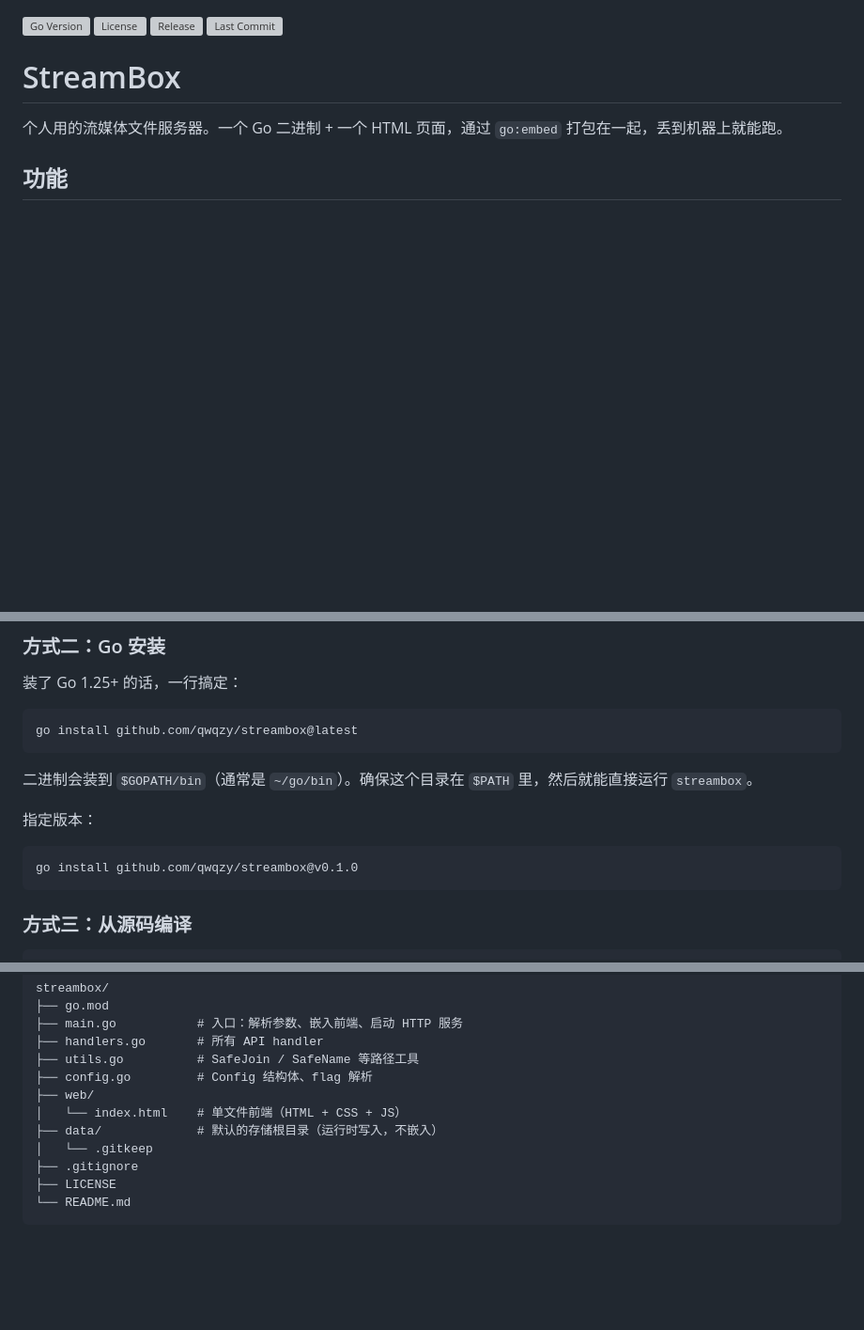
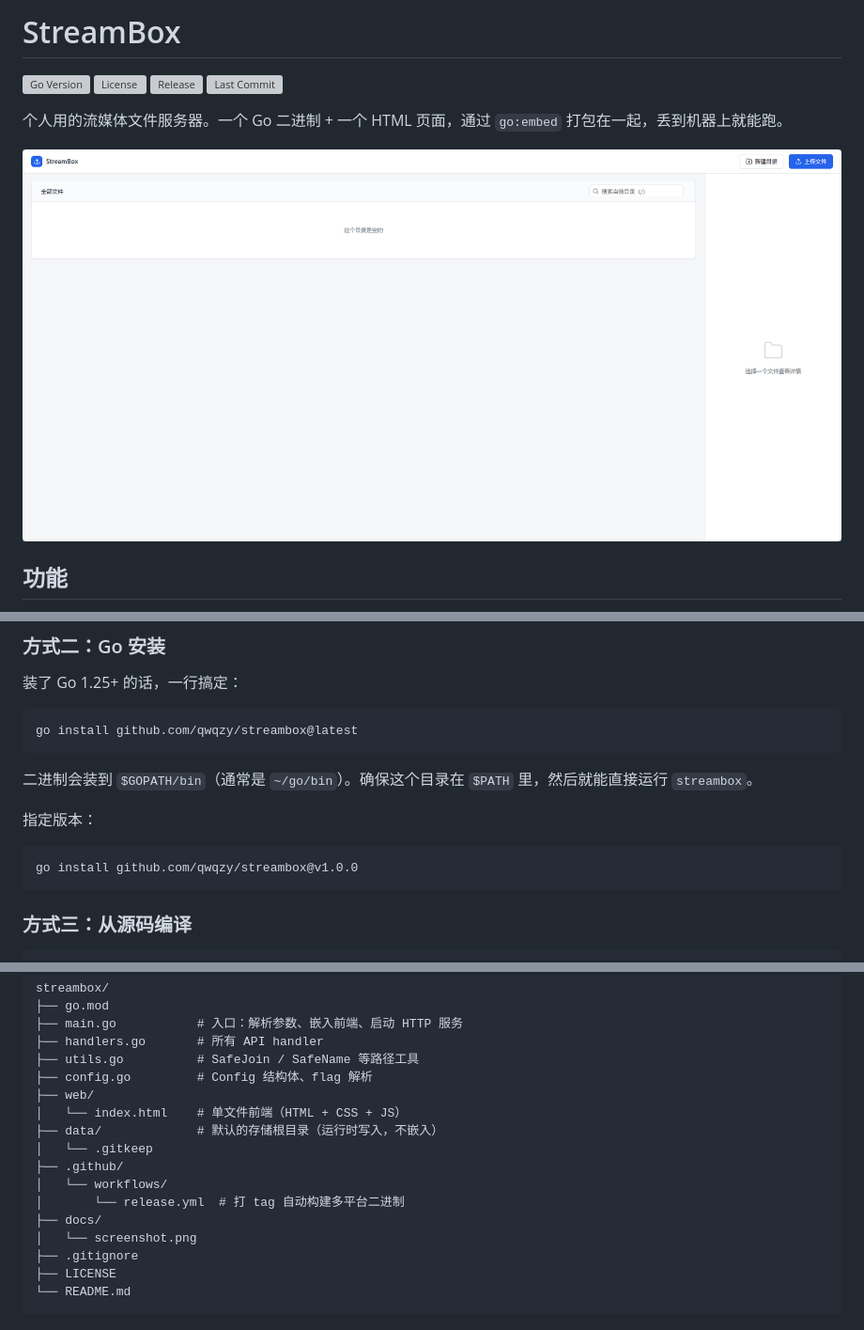
Before and after one commit to QwQzy/streambox, a Markdown page: README.md, 3 parts joined by grey strips. Shown: that part at 94% size. Drawn GitHub-style; pictures changed too: docs/screenshot.png (added); blank space fills up the shorter version; grey boxes are pictures that could not be loaded.

````diff
--- a/README.md
+++ b/README.md
@@ -1,10 +1,13 @@
+# StreamBox
+
 ![Go Version](https://img.shields.io/github/go-mod/go-version/qwqzy/streambox)
 ![License](https://img.shields.io/github/license/qwqzy/streambox)
 ![Release](https://img.shields.io/github/v/release/qwqzy/streambox)
 ![Last Commit](https://img.shields.io/github/last-commit/qwqzy/streambox)
 
-# StreamBox
 个人用的流媒体文件服务器。一个 Go 二进制 + 一个 HTML 页面，通过 `go:embed` 打包在一起，丢到机器上就能跑。
+
+![首页截图](docs/screenshot.png)
 
 ## 功能
 
@@ -37,7 +40,7 @@ go install github.com/qwqzy/streambox@latest
 指定版本：
 
 ```bash
-go install github.com/qwqzy/streambox@v0.1.0
+go install github.com/qwqzy/streambox@v1.0.0
 ```
 
 ### 方式三：从源码编译
@@ -81,6 +84,11 @@ streambox/
 │   └── index.html    # 单文件前端（HTML + CSS + JS）
 ├── data/             # 默认的存储根目录（运行时写入，不嵌入）
 │   └── .gitkeep
+├── .github/
+│   └── workflows/
+│       └── release.yml  # 打 tag 自动构建多平台二进制
+├── docs/
+│   └── screenshot.png
 ├── .gitignore
 ├── LICENSE
 └── README.md
````
Also changed, not shown: other parts of README.md (+6 -0 lines).
